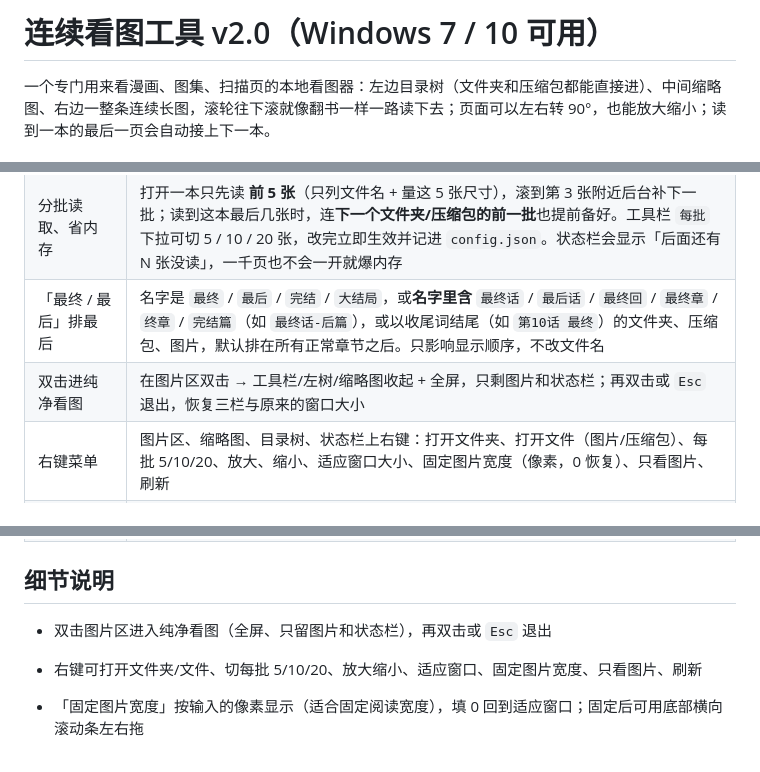
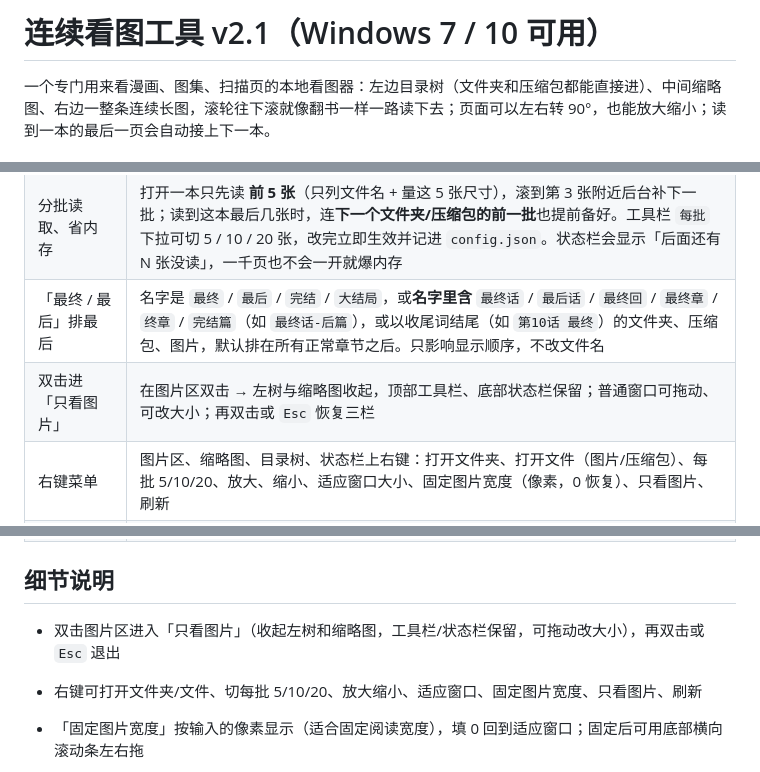
Before and after one commit to hellworldj/comic-viewer, a Markdown page: 使用说明.md, 3 parts joined by grey strips. Rendered like a GitHub page.

```diff
--- a/使用说明.md
+++ b/使用说明.md
@@ -1,4 +1,4 @@
-# 连续看图工具 v2.0（Windows 7 / 10 可用）
+# 连续看图工具 v2.1（Windows 7 / 10 可用）
 
 一个专门用来看漫画、图集、扫描页的本地看图器：左边目录树（文件夹和压缩包都能直接进）、中间缩略图、右边一整条连续长图，滚轮往下滚就像翻书一样一路读下去；页面可以左右转 90°，也能放大缩小；读到一本的最后一页会自动接上下一本。
 
@@ -35,7 +35,7 @@
 | 滚轮连续滑动、图片紧贴 | 把所有页按宽度缩放后一张接一张排成超长画布，页间 0 间隙；只解码视口附近页面（上下各多备一页）；超长竖图自动切 1000px 一片 |
 | 分批读取、省内存 | 打开一本只先读 **前 5 张**（只列文件名 + 量这 5 张尺寸），滚到第 3 张附近后台补下一批；读到这本最后几张时，连**下一个文件夹/压缩包的前一批**也提前备好。工具栏 `每批` 下拉可切 5 / 10 / 20 张，改完立即生效并记进 `config.json`。状态栏会显示「后面还有 N 张没读」，一千页也不会一开就爆内存 |
 | 「最终 / 最后」排最后 | 名字是 `最终` / `最后` / `完结` / `大结局`，或**名字里含** `最终话` / `最后话` / `最终回` / `最终章` / `终章` / `完结篇`（如 `最终话-后篇`），或以收尾词结尾（如 `第10话 最终`）的文件夹、压缩包、图片，默认排在所有正常章节之后。只影响显示顺序，不改文件名 |
-| 双击进纯净看图 | 在图片区双击 → 工具栏/左树/缩略图收起 + 全屏，只剩图片和状态栏；再双击或 `Esc` 退出，恢复三栏与原来的窗口大小 |
+| 双击进「只看图片」 | 在图片区双击 → 左树与缩略图收起，顶部工具栏、底部状态栏保留；普通窗口可拖动、可改大小；再双击或 `Esc` 恢复三栏 |
 | 右键菜单 | 图片区、缩略图、目录树、状态栏上右键：打开文件夹、打开文件（图片/压缩包）、每批 5/10/20、放大、缩小、适应窗口大小、固定图片宽度（像素，0 恢复）、只看图片、刷新 |
 | 底部状态栏 | 右侧常显：`文件名 像素尺寸 文件体积 格式 第 n/N 页 当前缩放`（如 `p1.png 620x880 4.2 KB PNG 第 1/3 页 100%`） |
 | 免装 Python 的 exe | `dist\看图工具.exe`，单文件、双击即用；支持 `看图工具.exe "D:\漫画\vol1.rar"` 直接带目录/压缩包启动 |
@@ -45,7 +45,7 @@
 
 ## 细节说明
 
-- 双击图片区进入纯净看图（全屏、只留图片和状态栏），再双击或 `Esc` 退出
+- 双击图片区进入「只看图片」（收起左树和缩略图，工具栏/状态栏保留，可拖动改大小），再双击或 `Esc` 退出
 - 右键可打开文件夹/文件、切每批 5/10/20、放大缩小、适应窗口、固定图片宽度、只看图片、刷新
 - 「固定图片宽度」按输入的像素显示（适合固定阅读宽度），填 0 回到适应窗口；固定后可用底部横向滚动条左右拖
 
```
Also changed, not shown: README.md (+2 -2 lines), docs/view-mode.png, 2 other files.
